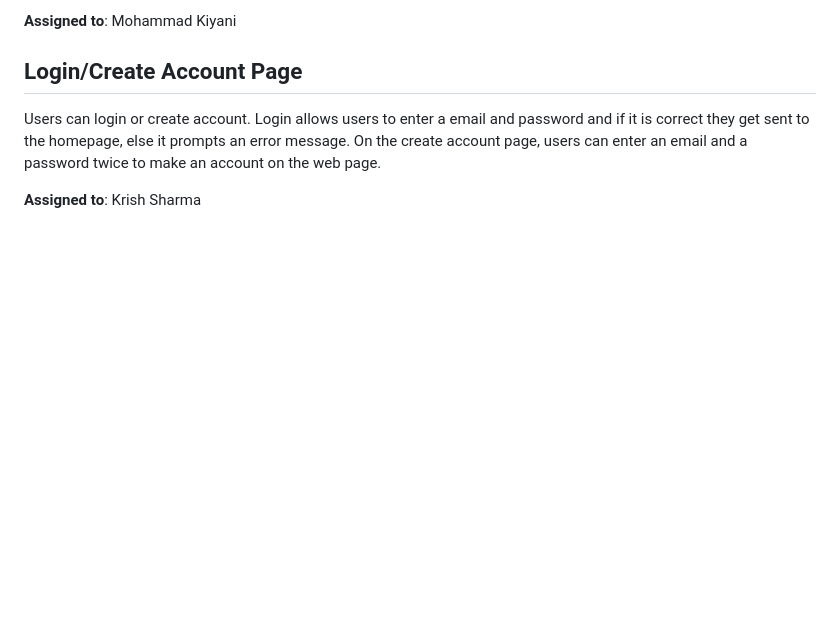
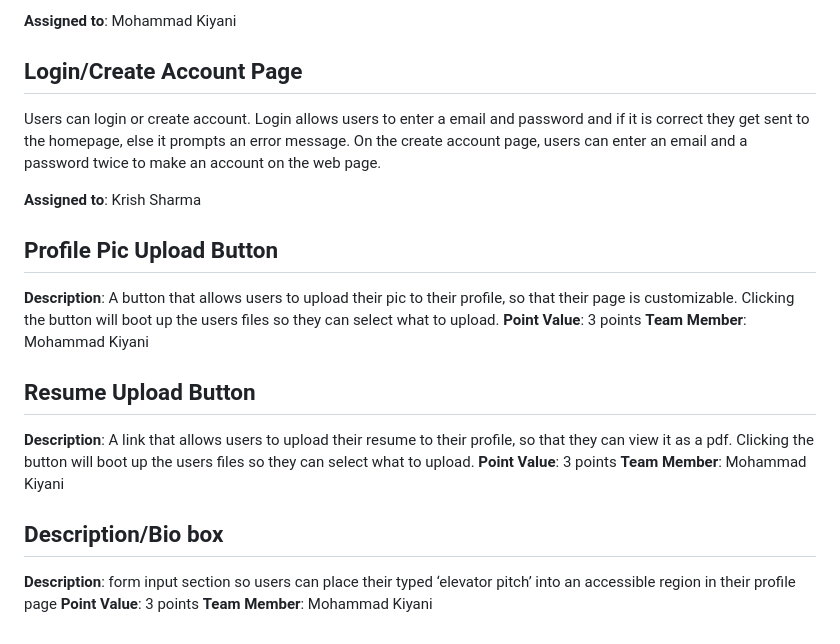
Before and after one commit to shubhami7/HireMap, a Markdown page: team/m2/features.md, the part around the change. Drawn GitHub-style; blank space fills up the shorter version.

Commit message:
added new features to features.md

```diff
--- a/team/m2/features.md
+++ b/team/m2/features.md
@@ -48,3 +48,22 @@ Users can view alumni, with public profiles, from their university who have prev
 Users can login or create account. Login allows users to enter a email and password and if it is correct they get sent to the homepage, else it prompts an error message. On the create account page, users can enter an email and a password twice to make an account on the web page.
 
 **Assigned to**: Krish Sharma
+
+
+## Profile Pic Upload Button
+
+**Description**: A button that allows users to upload their pic to their profile, so that their page is customizable. Clicking the button will boot up the users files so they can select what to upload.
+**Point Value**: 3 points
+**Team Member**: Mohammad Kiyani
+
+## Resume Upload Button
+
+**Description**: A link that allows users to upload their resume to their profile, so that they can view it as a pdf. Clicking the button will boot up the users files so they can select what to upload.
+**Point Value**: 3 points
+**Team Member**: Mohammad Kiyani
+
+## Description/Bio box
+
+**Description**: form input section so users can place their typed ‘elevator pitch’ into an accessible region in their profile page
+**Point Value**: 3 points
+**Team Member**: Mohammad Kiyani
```
